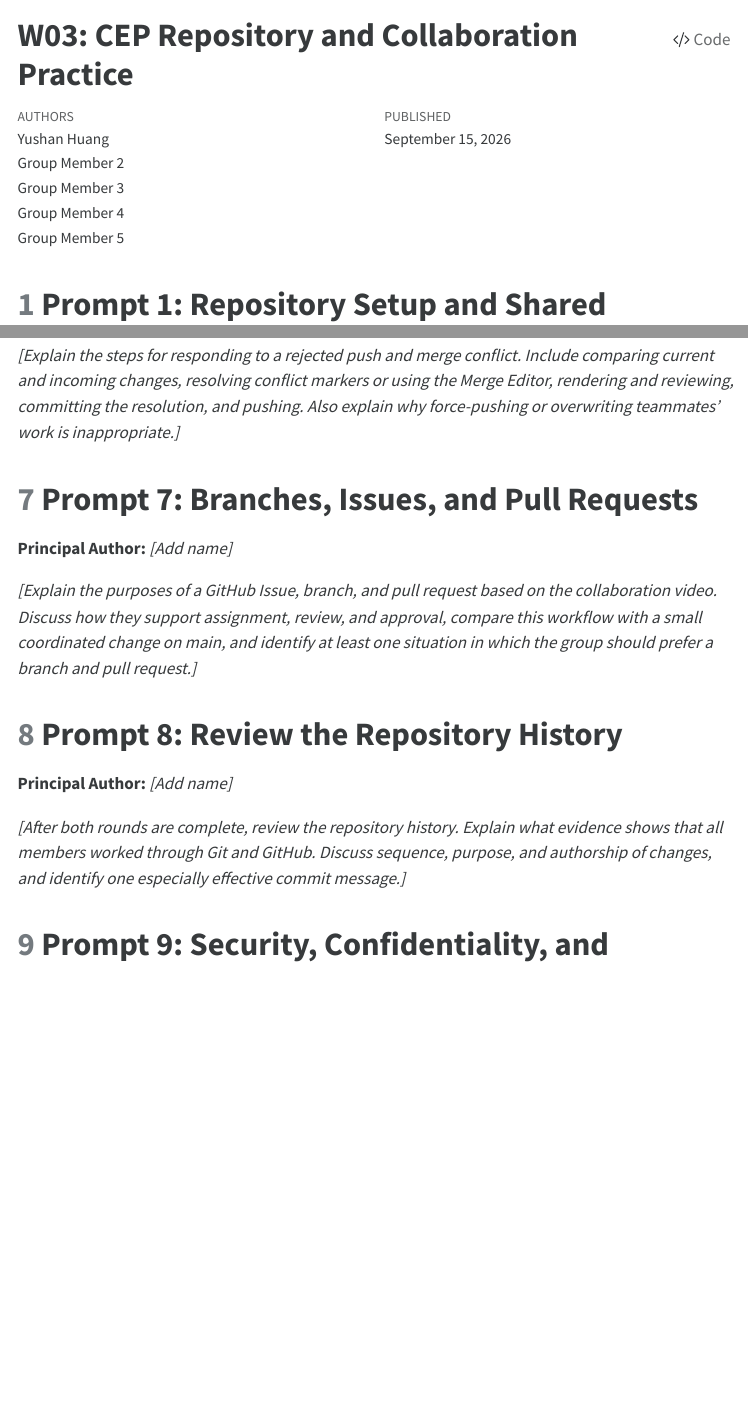
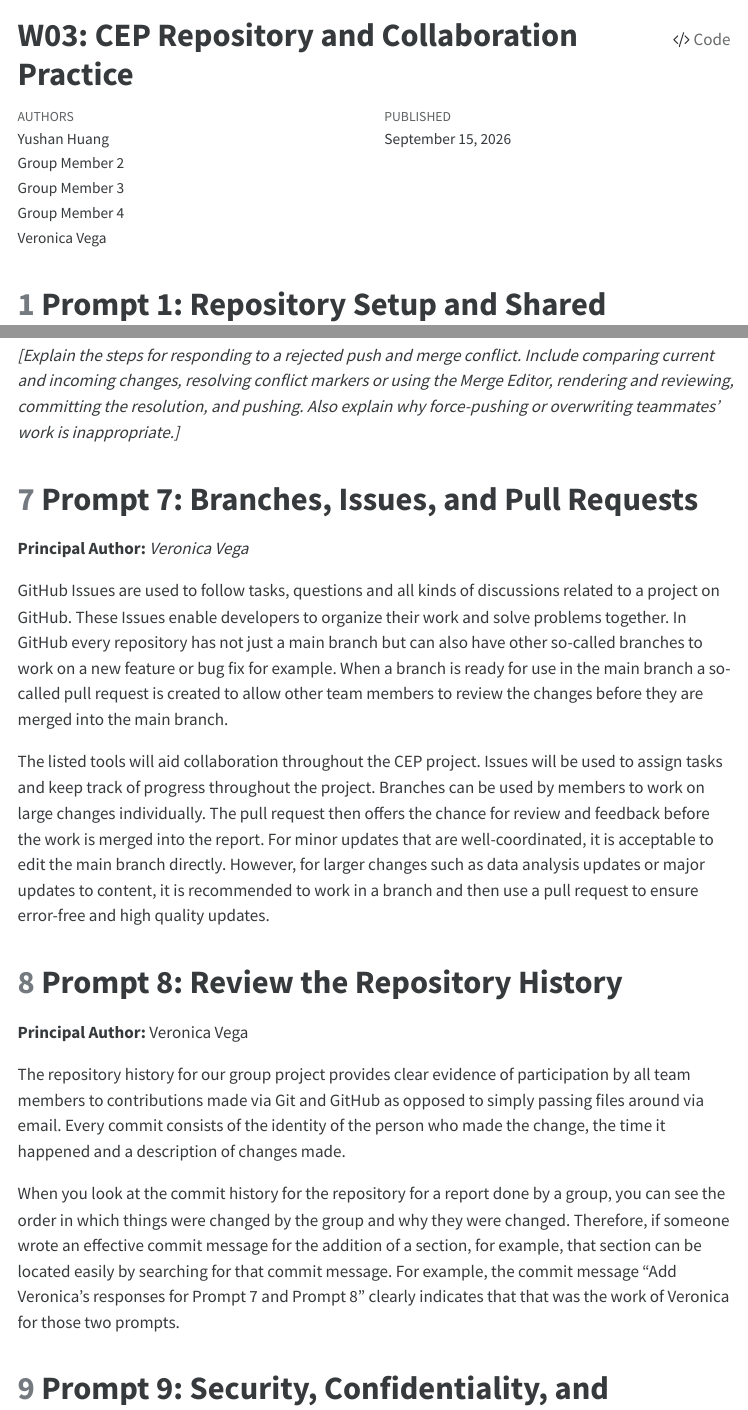
Before and after one commit to gabrielarq1/CEP--Group-8, a Quarto document (Col-Practice/Group8-W03-Col-Practice.qmd): the page in a window 1100 px wide, from its top, and a second part further down, joined at a grey line. The pictures show the output file Col-Practice/Group8-W03-Col-Practice.html that the author committed with the source, opened offline; menus at the side of the page are left out.

Commit message:
Add Veronica's responses for Prompts 7 and 8.

```diff
--- a/Col-Practice/Group8-W03-Col-Practice.qmd
+++ b/Col-Practice/Group8-W03-Col-Practice.qmd
@@ -5,7 +5,7 @@ author:
   - "Group Member 2"
   - "Group Member 3"
   - "Group Member 4"
-  - "Group Member 5"
+  - "Veronica Vega"
 date: today
 format:
   html:
@@ -98,15 +98,19 @@ Because multiple people are contributing to one report, our normal working seque
 
 # Prompt 7: Branches, Issues, and Pull Requests
 
-**Principal Author:** *\[Add name\]*
+**Principal Author:** *Veronica Vega*
 
-*\[Explain the purposes of a GitHub Issue, branch, and pull request based on the collaboration video. Discuss how they support assignment, review, and approval, compare this workflow with a small coordinated change on main, and identify at least one situation in which the group should prefer a branch and pull request.\]*
+GitHub Issues are used to follow tasks, questions and all kinds of discussions related to a project on GitHub. These Issues enable developers to organize their work and solve problems together. In GitHub every repository has not just a main branch but can also have other so-called branches to work on a new feature or bug fix for example. When a branch is ready for use in the main branch a so-called pull request is created to allow other team members to review the changes before they are merged into the main branch.
+
+The listed tools will aid collaboration throughout the CEP project. Issues will be used to assign tasks and keep track of progress throughout the project. Branches can be used by members to work on large changes individually. The pull request then offers the chance for review and feedback before the work is merged into the report. For minor updates that are well-coordinated, it is acceptable to edit the main branch directly. However, for larger changes such as data analysis updates or major updates to content, it is recommended to work in a branch and then use a pull request to ensure error-free and high quality updates.
 
 # Prompt 8: Review the Repository History
 
-**Principal Author:** *\[Add name\]*
+**Principal Author:** Veronica Vega
 
-*\[After both rounds are complete, review the repository history. Explain what evidence shows that all members worked through Git and GitHub. Discuss sequence, purpose, and authorship of changes, and identify one especially effective commit message.\]*
+The repository history for our group project provides clear evidence of participation by all team members to contributions made via Git and GitHub as opposed to simply passing files around via email. Every commit consists of the identity of the person who made the change, the time it happened and a description of changes made.
+
+When you look at the commit history for the repository for a report done by a group, you can see the order in which things were changed by the group and why they were changed. Therefore, if someone wrote an effective commit message for the addition of a section, for example, that section can be located easily by searching for that commit message. For example, the commit message “Add Veronica's responses for Prompt 7 and Prompt 8” clearly indicates that that was the work of Veronica for those two prompts.
 
 # Prompt 9: Security, Confidentiality, and Repository Hygiene
 
```
Also changed, not shown: Col-Practice/Group8-W03-Col-Practice.html, Col-Practice/Group8-W03-Col-Practice.qmd (14 more changed lines).
